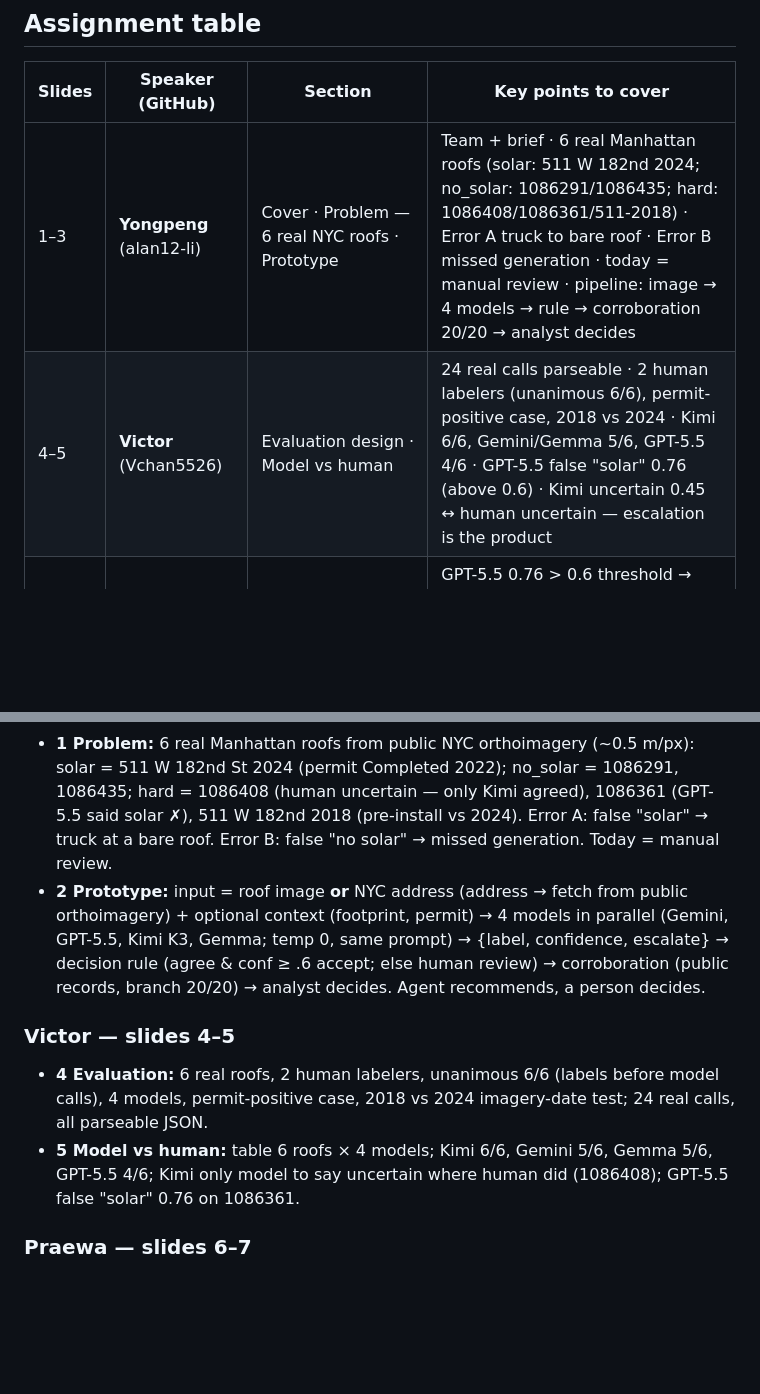
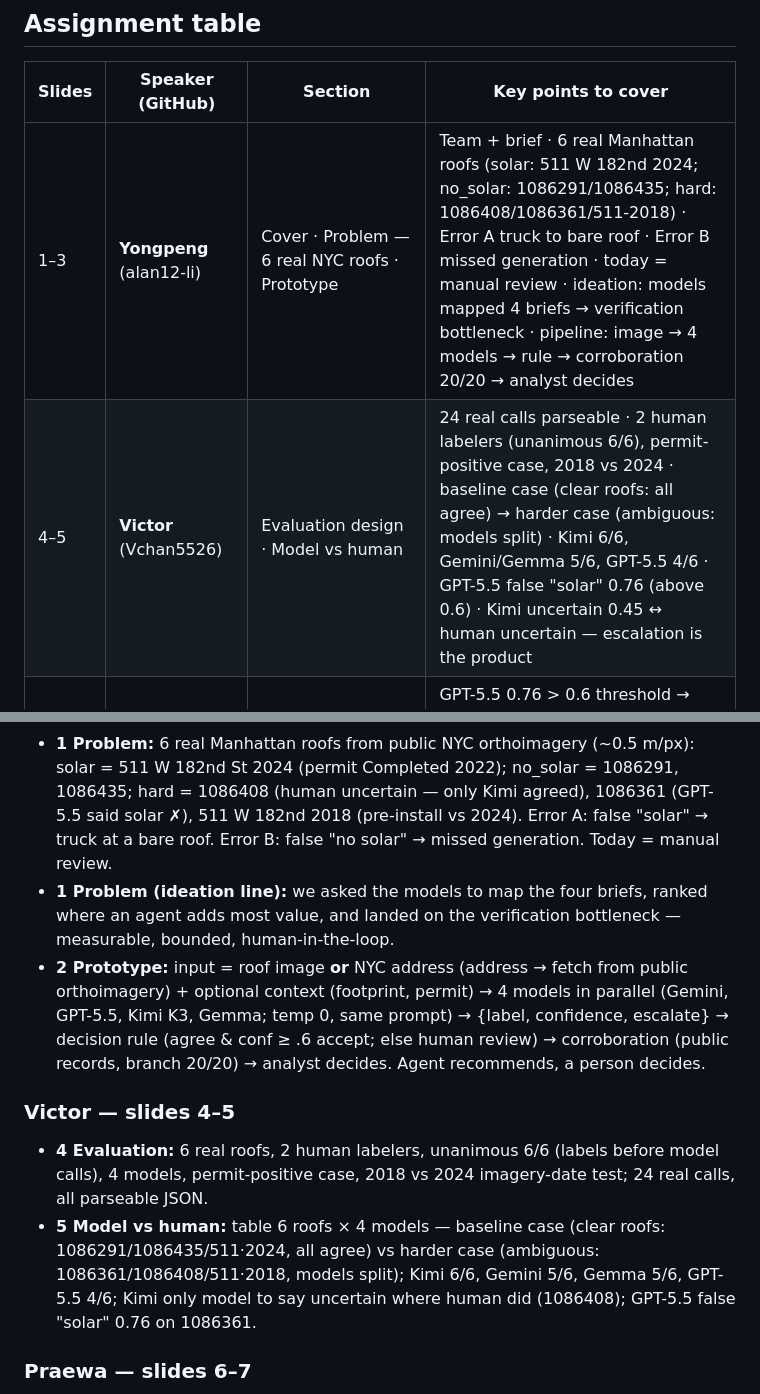
Before and after one commit to alan12-li/solarscan-verify-team-1, a Markdown page: presentation/SPEAKER-ASSIGNMENTS.md, 2 parts joined by grey strips. GitHub-like rendering; blank space fills up the shorter version.

Commit message:
Sync speaker notes with compliance edits: ideation (Yongpeng), baseline vs harder case (Victor), missing/abstain + 2-labeler risk (Tanapat)

```diff
--- a/presentation/SPEAKER-ASSIGNMENTS.md
+++ b/presentation/SPEAKER-ASSIGNMENTS.md
@@ -16,7 +16,7 @@ slide has a "Say something like" script). This file is the lookup table.
 
 | Slides | Speaker (GitHub) | Section | Key points to cover |
 |---|---|---|---|
-| 1–3 | **Yongpeng** (alan12-li) | Cover · Problem — 6 real NYC roofs · Prototype | Team + brief · 6 real Manhattan roofs (solar: 511 W 182nd 2024; no_solar: 1086291/1086435; hard: 1086408/1086361/511-2018) · Error A truck to bare roof · Error B missed generation · today = manual review · pipeline: image → 4 models → rule → corroboration 20/20 → analyst decides |
-| 4–5 | **Victor** (Vchan5526) | Evaluation design · Model vs human | 24 real calls parseable · 2 human labelers (unanimous 6/6), permit-positive case, 2018 vs 2024 · Kimi 6/6, Gemini/Gemma 5/6, GPT-5.5 4/6 · GPT-5.5 false "solar" 0.76 (above 0.6) · Kimi uncertain 0.45 ↔ human uncertain — escalation is the product |
+| 1–3 | **Yongpeng** (alan12-li) | Cover · Problem — 6 real NYC roofs · Prototype | Team + brief · 6 real Manhattan roofs (solar: 511 W 182nd 2024; no_solar: 1086291/1086435; hard: 1086408/1086361/511-2018) · Error A truck to bare roof · Error B missed generation · today = manual review · ideation: models mapped 4 briefs → verification bottleneck · pipeline: image → 4 models → rule → corroboration 20/20 → analyst decides |
+| 4–5 | **Victor** (Vchan5526) | Evaluation design · Model vs human | 24 real calls parseable · 2 human labelers (unanimous 6/6), permit-positive case, 2018 vs 2024 · baseline case (clear roofs: all agree) → harder case (ambiguous: models split) · Kimi 6/6, Gemini/Gemma 5/6, GPT-5.5 4/6 · GPT-5.5 false "solar" 0.76 (above 0.6) · Kimi uncertain 0.45 ↔ human uncertain — escalation is the product |
 | 6–7 | **Praewa** (pointpraewa) | The two mistakes · Multi-source verification | GPT-5.5 0.76 > 0.6 threshold → rule would pass a false positive · Kimi doubt ↔ human doubt · footprints → orthos → models → permit cross-check · 20/20 branch · 2018 vs 2024 date sensitivity |
 | 8–9 | **Kenji** (ktannady22) | Surprising facts · Model economics | humans hesitated, only Kimi agreed · open-weights honest about doubt, cheaper · measured per-image cost (Gemma $0.000059 / Gemini $0.00044 / Kimi $0.00191 / GPT-5.5 $0.00260) · 100 roofs ≈ $0.50 |
@@ -37,6 +37,9 @@ Hand-off order: Yongpeng (1–3) → Victor (4–5) → Praewa (6–7) → Kenji
   Kimi agreed), 1086361 (GPT-5.5 said solar ✗), 511 W 182nd 2018
   (pre-install vs 2024). Error A: false "solar" → truck at a bare roof.
   Error B: false "no solar" → missed generation. Today = manual review.
+- **1 Problem (ideation line):** we asked the models to map the four
+  briefs, ranked where an agent adds most value, and landed on the
+  verification bottleneck — measurable, bounded, human-in-the-loop.
 - **2 Prototype:** input = roof image **or** NYC address (address → fetch
   from public orthoimagery) + optional context (footprint, permit) → 4
   models in parallel (Gemini, GPT-5.5, Kimi K3, Gemma; temp 0, same
@@ -49,7 +52,9 @@ Hand-off order: Yongpeng (1–3) → Victor (4–5) → Praewa (6–7) → Kenji
   before model
   calls), 4 models, permit-positive case, 2018 vs 2024 imagery-date test;
   24 real calls, all parseable JSON.
-- **5 Model vs human:** table 6 roofs × 4 models; Kimi 6/6, Gemini 5/6,
+- **5 Model vs human:** table 6 roofs × 4 models — baseline case (clear
+  roofs: 1086291/1086435/511·2024, all agree) vs harder case (ambiguous:
+  1086361/1086408/511·2018, models split); Kimi 6/6, Gemini 5/6,
   Gemma 5/6, GPT-5.5 4/6; Kimi only model to say uncertain where human did
   (1086408); GPT-5.5 false "solar" 0.76 on 1086361.
 
```
Also changed, not shown: other parts of presentation/SPEAKER-ASSIGNMENTS.md (+1 -1 lines), presentation/NOTES.md (+1 -1 lines).
